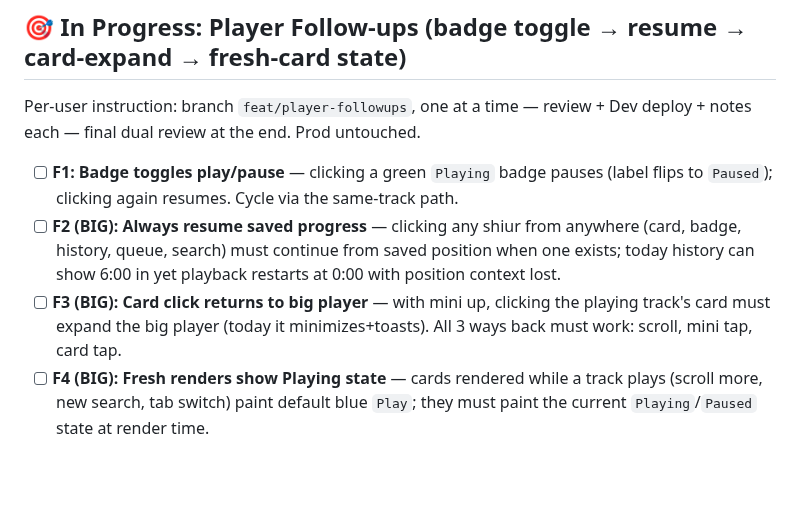
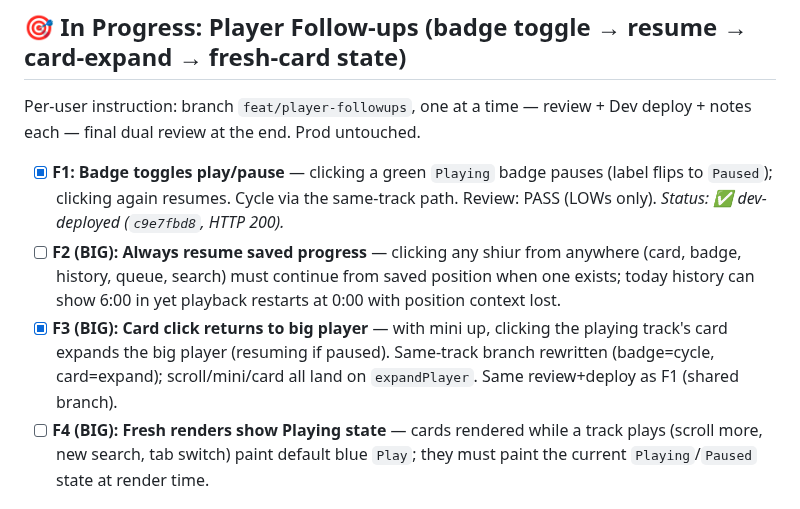
Before and after one commit to MosheRosensweig/yutorah_player, a Markdown page: CURRENTLY_WORKING_ON.md, the part around the change. Drawn GitHub-style; blank space fills up the shorter version.

Commit message:
Notes: F1+F3 dev-deployed (muse spark)
Done-by: muse-spark

```diff
--- a/CURRENTLY_WORKING_ON.md
+++ b/CURRENTLY_WORKING_ON.md
@@ -10,9 +10,9 @@ Production status: **DEPLOYED & VERIFIED (HTTP 200 on both Dev & Prod)** — bat
 
 ## 🎯 In Progress: Player Follow-ups (badge toggle → resume → card-expand → fresh-card state)
 Per-user instruction: branch `feat/player-followups`, one at a time — review + Dev deploy + notes each — final dual review at the end. Prod untouched.
-- [ ] **F1: Badge toggles play/pause** — clicking a green `Playing` badge pauses (label flips to `Paused`); clicking again resumes. Cycle via the same-track path.
+- [x] **F1: Badge toggles play/pause** — clicking a green `Playing` badge pauses (label flips to `Paused`); clicking again resumes. Cycle via the same-track path. Review: PASS (LOWs only). *Status: ✅ dev-deployed (`c9e7fbd8`, HTTP 200).*
 - [ ] **F2 (BIG): Always resume saved progress** — clicking any shiur from anywhere (card, badge, history, queue, search) must continue from saved position when one exists; today history can show 6:00 in yet playback restarts at 0:00 with position context lost.
-- [ ] **F3 (BIG): Card click returns to big player** — with mini up, clicking the playing track's card must expand the big player (today it minimizes+toasts). All 3 ways back must work: scroll, mini tap, card tap.
+- [x] **F3 (BIG): Card click returns to big player** — with mini up, clicking the playing track's card expands the big player (resuming if paused). Same-track branch rewritten (badge=cycle, card=expand); scroll/mini/card all land on `expandPlayer`. Same review+deploy as F1 (shared branch).
 - [ ] **F4 (BIG): Fresh renders show Playing state** — cards rendered while a track plays (scroll more, new search, tab switch) paint default blue `Play`; they must paint the current `Playing`/`Paused` state at render time.
 
 ## 🎯 In Progress: Player UX Batch (skip flash → card states → mini pop → desktop color → series scope)
```
